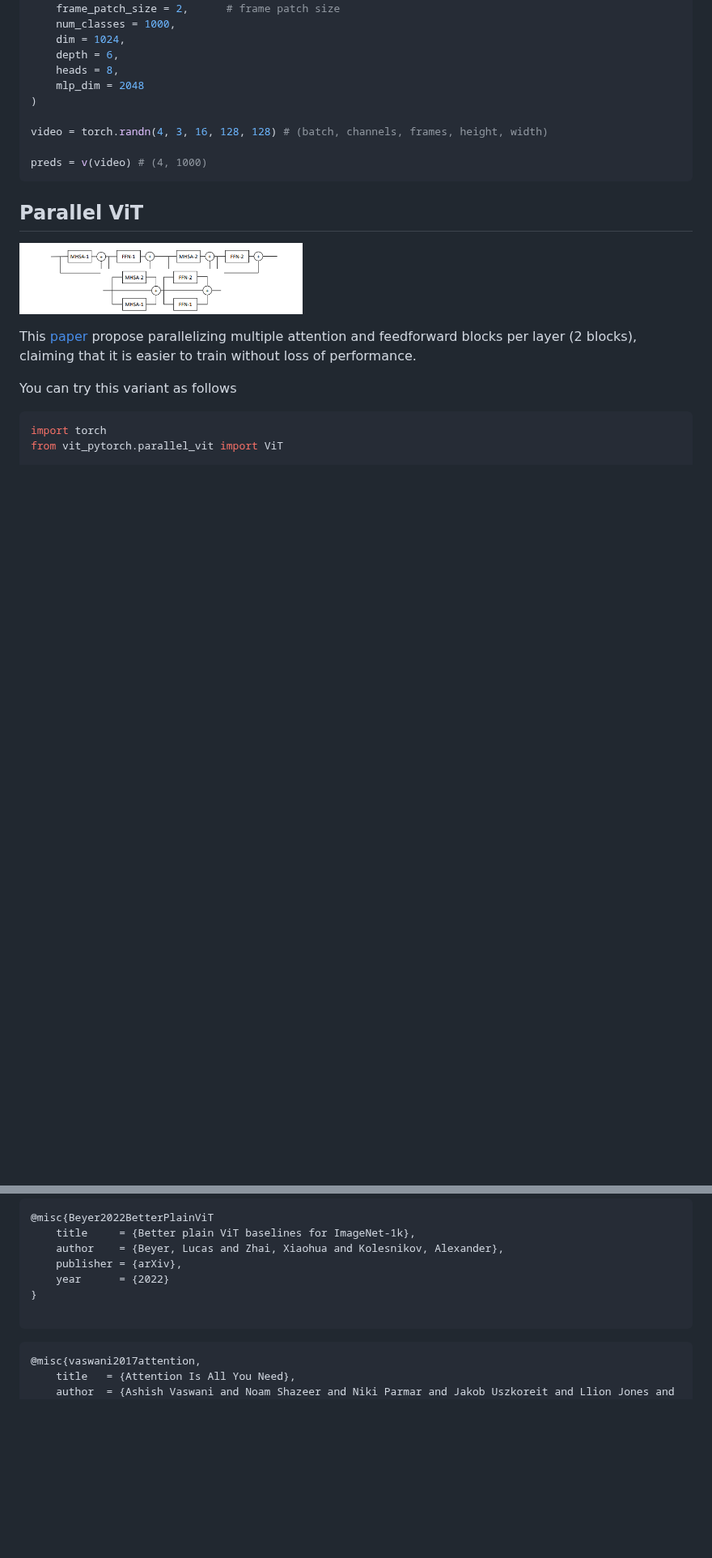
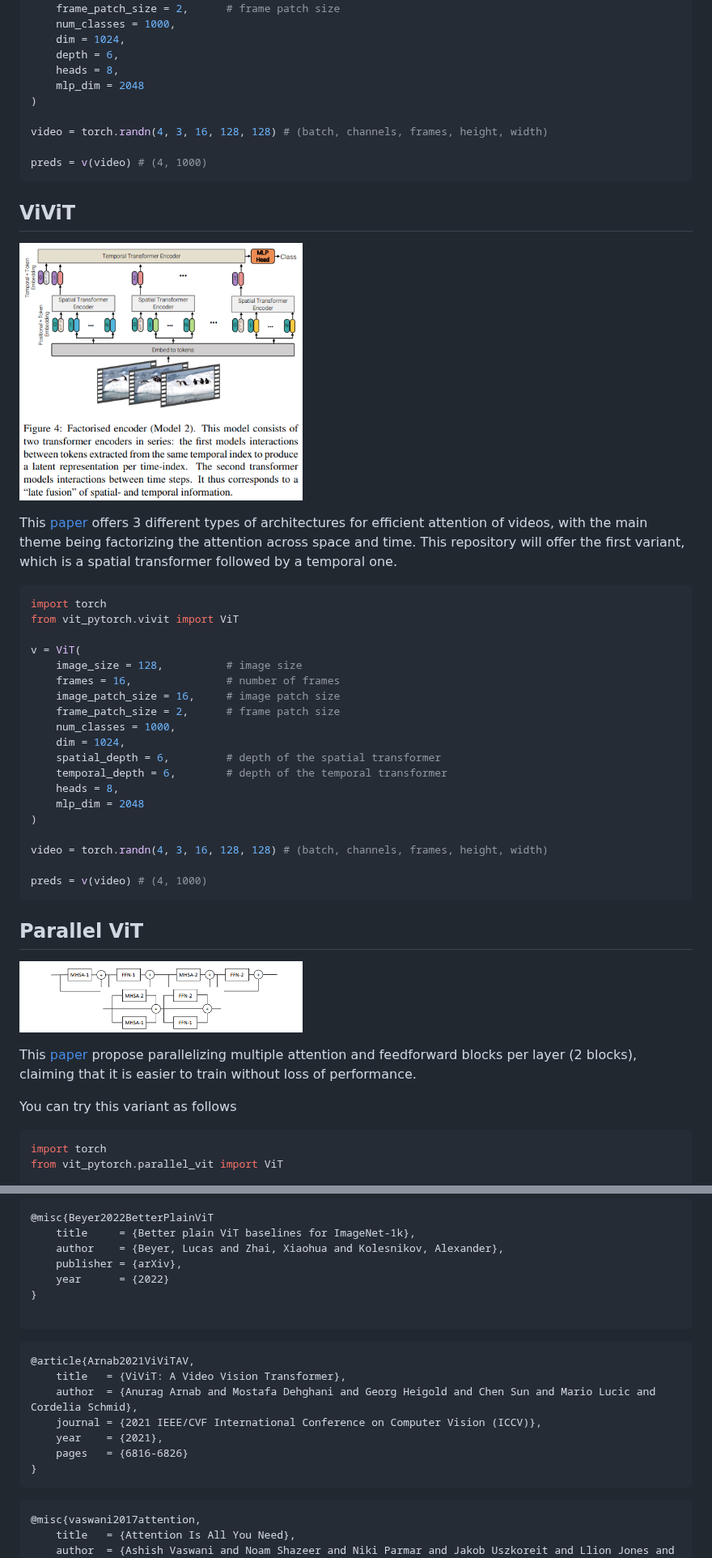
Before and after one commit to lucidrains/vit-pytorch, a Markdown page: README.md, 2 parts joined by grey strips. Shown at 81% size. GitHub-like rendering; pictures changed too: images/vivit.png (added); blank space fills up the shorter version.

Commit message:
add vivit

````diff
--- a/README.md
+++ b/README.md
@@ -1022,6 +1022,34 @@ video = torch.randn(4, 3, 16, 128, 128) # (batch, channels, frames, height, widt
 preds = v(video) # (4, 1000)
 ```
 
+## ViViT
+
+<img src="./images/vivit.png" width="350px"></img>
+
+This <a href="https://arxiv.org/abs/2103.15691">paper</a> offers 3 different types of architectures for efficient attention of videos, with the main theme being factorizing the attention across space and time. This repository will offer the first variant, which is a spatial transformer followed by a temporal one.
+
+```python
+import torch
+from vit_pytorch.vivit import ViT
+
+v = ViT(
+    image_size = 128,          # image size
+    frames = 16,               # number of frames
+    image_patch_size = 16,     # image patch size
+    frame_patch_size = 2,      # frame patch size
+    num_classes = 1000,
+    dim = 1024,
+    spatial_depth = 6,         # depth of the spatial transformer
+    temporal_depth = 6,        # depth of the temporal transformer
+    heads = 8,
+    mlp_dim = 2048
+)
+
+video = torch.randn(4, 3, 16, 128, 128) # (batch, channels, frames, height, width)
+
+preds = v(video) # (4, 1000)
+```
+
 ## Parallel ViT
 
 <img src="./images/parallel-vit.png" width="350px"></img>
@@ -1806,6 +1834,16 @@ Coming from computer vision and new to transformers? Here are some resources tha
 ```
 
 ```bibtex
+@article{Arnab2021ViViTAV,
+    title   = {ViViT: A Video Vision Transformer},
+    author  = {Anurag Arnab and Mostafa Dehghani and Georg Heigold and Chen Sun and Mario Lucic and Cordelia Schmid},
+    journal = {2021 IEEE/CVF International Conference on Computer Vision (ICCV)},
+    year    = {2021},
+    pages   = {6816-6826}
+}
+```
+
+```bibtex
 @misc{vaswani2017attention,
     title   = {Attention Is All You Need},
     author  = {Ashish Vaswani and Noam Shazeer and Niki Parmar and Jakob Uszkoreit and Llion Jones and Aidan N. Gomez and Lukasz Kaiser and Illia Polosukhin},
````
Also changed, not shown: 2 other files.
